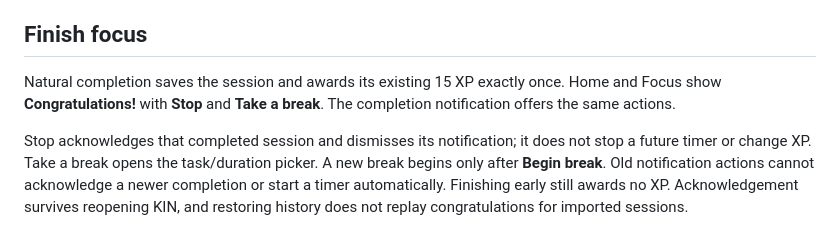
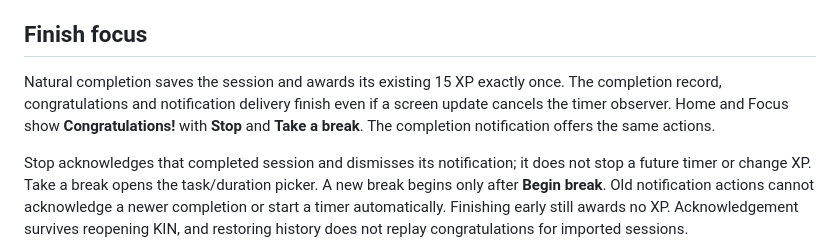
Before and after one commit to hosannaute/kin_-adhd_-companion, a Markdown page: docs/PERSONAL_SOUNDS_AND_FINISH.md, the part around the change. GitHub-like rendering.

```diff
--- a/docs/PERSONAL_SOUNDS_AND_FINISH.md
+++ b/docs/PERSONAL_SOUNDS_AND_FINISH.md
@@ -25,7 +25,7 @@ Audio files and sound selections are phone-local and excluded from portable JSON
 
 ## Finish focus
 
-Natural completion saves the session and awards its existing 15 XP exactly once. Home and Focus show **Congratulations!** with **Stop** and **Take a break**. The completion notification offers the same actions.
+Natural completion saves the session and awards its existing 15 XP exactly once. The completion record, congratulations and notification delivery finish even if a screen update cancels the timer observer. Home and Focus show **Congratulations!** with **Stop** and **Take a break**. The completion notification offers the same actions.
 
 Stop acknowledges that completed session and dismisses its notification; it does not stop a future timer or change XP. Take a break opens the task/duration picker. A new break begins only after **Begin break**. Old notification actions cannot acknowledge a newer completion or start a timer automatically. Finishing early still awards no XP. Acknowledgement survives reopening KIN, and restoring history does not replay congratulations for imported sessions.
 
```
Also changed, not shown: README.md (+7 -0 lines), docs/screenshots/v09/focus-complete.png (added), docs/screenshots/v09/home.png (added), docs/screenshots/v09/sound-choices.png (added), docs/screenshots/v09/timer-sounds.png (added), 3 other files.
